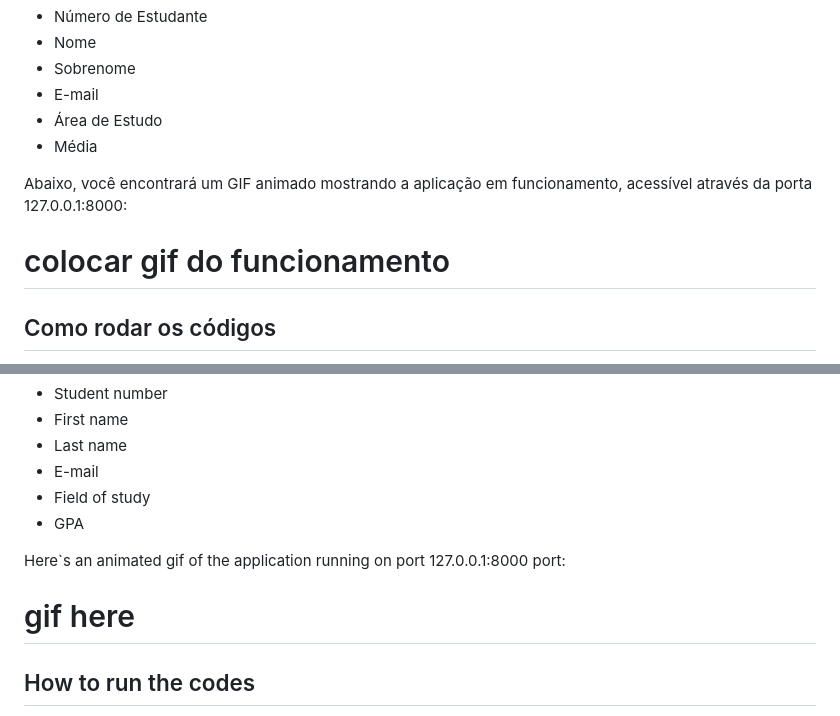
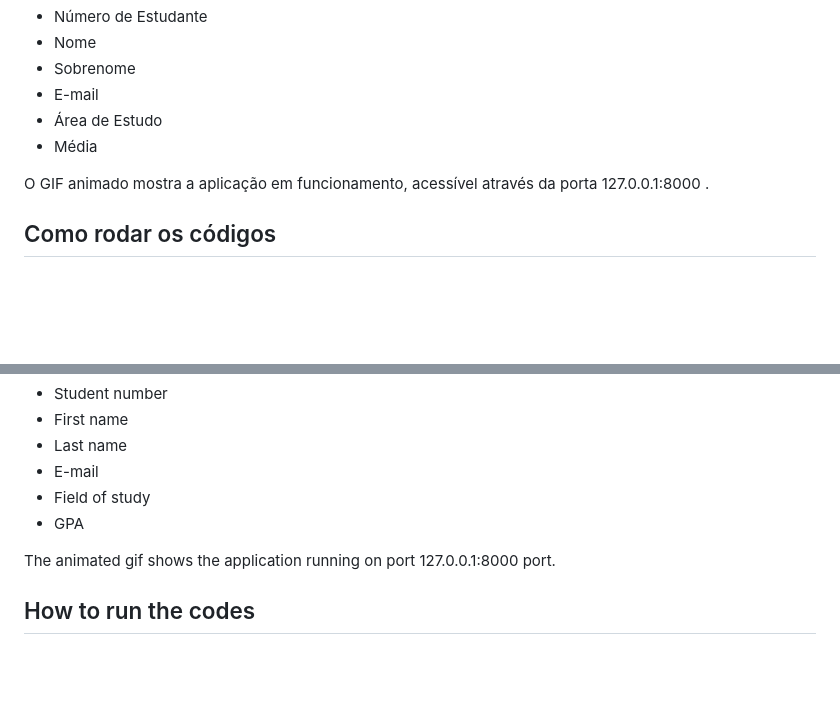
Before and after one commit to GabrielaSchmitt/StudentManagement, a Markdown page: README.md, 2 parts joined by grey strips. Rendered like a GitHub page; blank space fills up the shorter version.

```diff
--- a/README.md
+++ b/README.md
@@ -13,9 +19,7 @@
 - Área de Estudo
 - Média
 
-Abaixo, você encontrará um GIF animado mostrando a aplicação em funcionamento, acessível através da porta 127.0.0.1:8000:
-
-# colocar gif do funcionamento
+O GIF animado mostra a aplicação em funcionamento, acessível através da porta 127.0.0.1:8000 .
 
 ## Como rodar os códigos
 
@@ -102,9 +108,7 @@ Agora, o seu sistema de gerenciamento de estudantes está configurado e pronto p
 - Field of study
 - GPA
 
-Here`s an animated gif of the application running on port 127.0.0.1:8000 port:
-
-# gif here
+The animated gif shows the application running on port 127.0.0.1:8000 port.
 
 ## How to run the codes
 
```
Also changed, not shown: other parts of README.md (+9 -0 lines).
